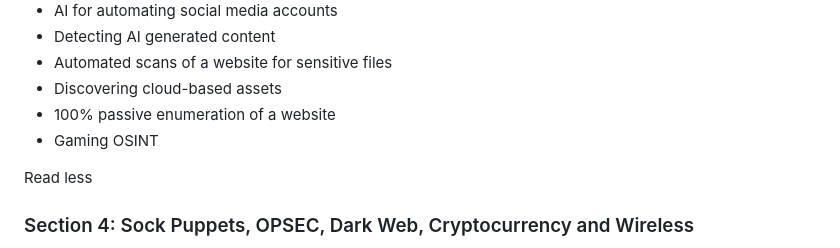
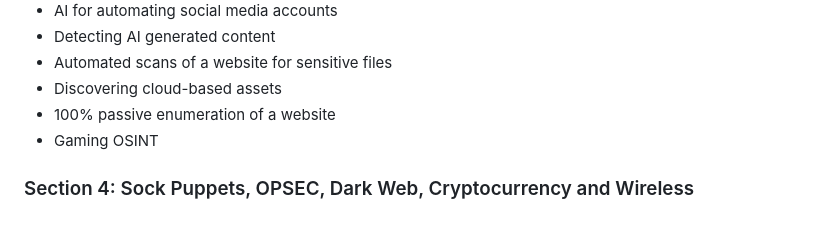
Before and after one commit to GalalHamoudy/obsidian, a Markdown page: Threat intelligence/GSOA/Syllabus Overview.md, the part around the change. Rendered like a GitHub page; blank space fills up the shorter version.

```diff
--- a/Threat intelligence/GSOA/Syllabus Overview.md
+++ b/Threat intelligence/GSOA/Syllabus Overview.md
@@ -132,8 +132,6 @@ Finally, we end with an all-new section on gaming OSINT discussing why it's impo
 - 100% passive enumeration of a website
 - Gaming OSINT
 
-Read less
-
 ### Section 4: Sock Puppets, OPSEC, Dark Web, Cryptocurrency and Wireless
 
 This section covers creating and managing sock puppets while maintaining OPSEC. Students explore OSINT techniques for the Dark Web, tracking criminal marketplaces, locating hidden servers, and automating monitoring. It includes a cryptocurrency lab on transaction tracking and sanctioned entities. The day ends with a wireless OSINT overview.
```
Also changed, not shown: Threat intelligence/GSOA/GSOA P1.md (+7 -23 lines).
